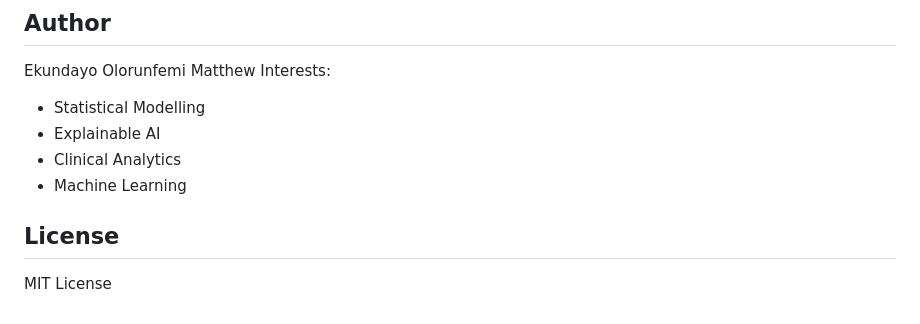
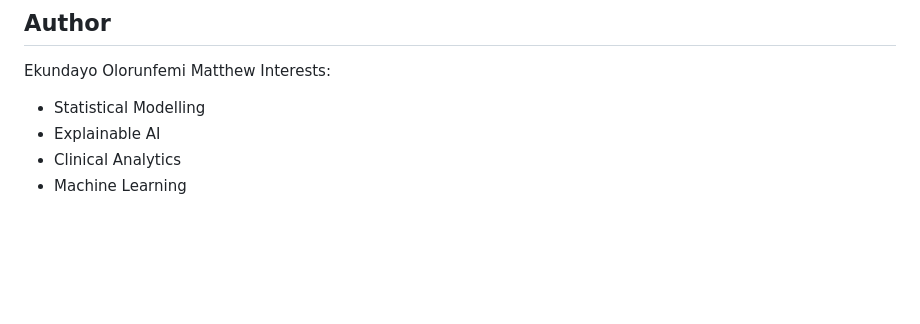
Before and after one commit to pecupreship/Automated-clinical-tabular-EDA-pipeline, a Markdown page: README.md, the part around the change. Drawn GitHub-style; blank space fills up the shorter version.

```diff
--- a/README.md
+++ b/README.md
@@ -127,6 +127,3 @@ Interests:
 - Explainable AI
 - Clinical Analytics
 - Machine Learning
-
-## License
-MIT License
```
